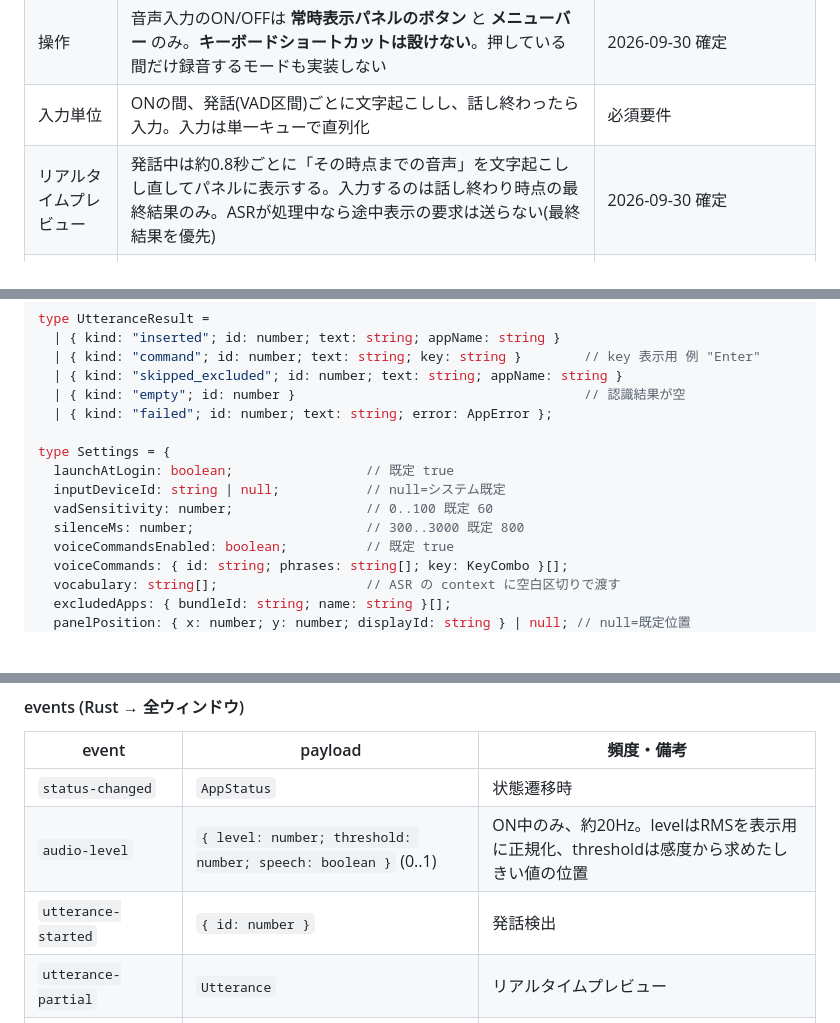
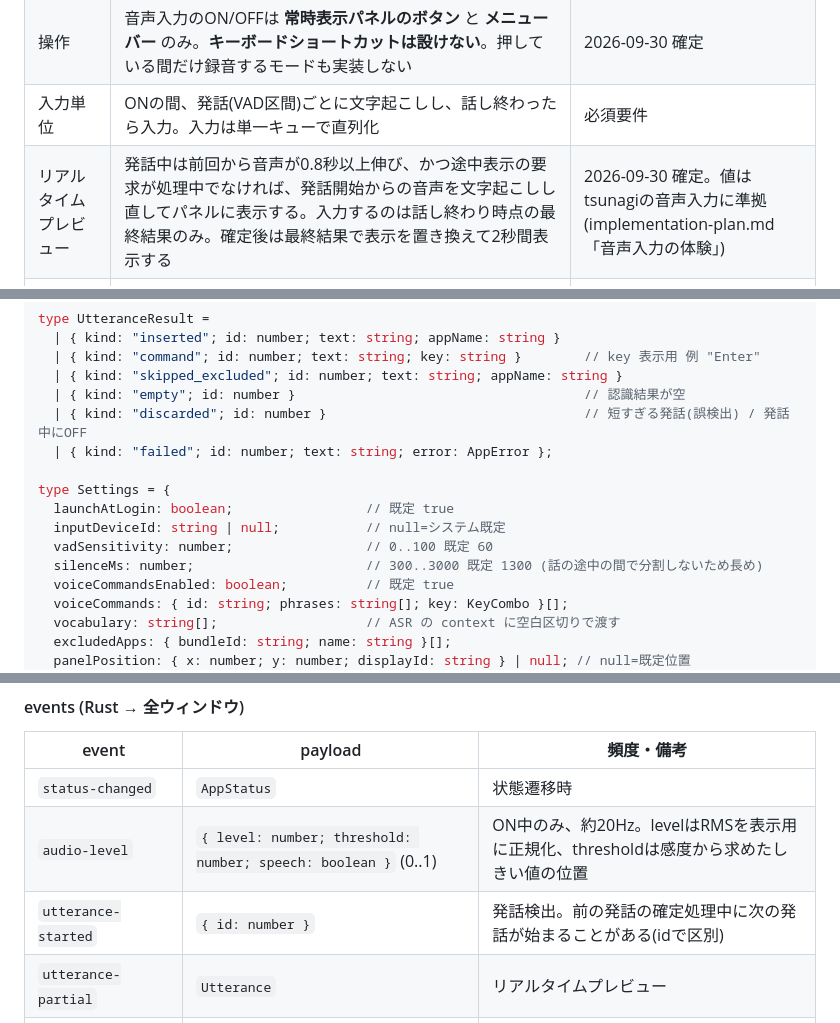
Before and after one commit to minimalcorp/mukuchi, a Markdown page: docs/architecture.md, 3 parts joined by grey strips. Drawn GitHub-style; blank space fills up the shorter version.

```diff
--- a/docs/architecture.md
+++ b/docs/architecture.md
@@ -27,7 +27,7 @@ UIデザインの正: Claude Design handoff「mukuchi UI Proposal」(デザイ
 | ASR | Python + MLX (`mlx-qwen3-asr`)、モデルは `neosophie/Qwen3-ASR-1.7B-JA` 系 | Rust実装(candle/MLX)は約3倍遅い (spikes/asr-bench) |
 | 操作 | 音声入力のON/OFFは **常時表示パネルのボタン** と **メニューバー** のみ。**キーボードショートカットは設けない**。押している間だけ録音するモードも実装しない | 2026-09-30 確定 |
 | 入力単位 | ONの間、発話(VAD区間)ごとに文字起こしし、話し終わったら入力。入力は単一キューで直列化 | 必須要件 |
-| リアルタイムプレビュー | 発話中は約0.8秒ごとに「その時点までの音声」を文字起こしし直してパネルに表示する。入力するのは話し終わり時点の最終結果のみ。ASRが処理中なら途中表示の要求は送らない(最終結果を優先) | 2026-09-30 確定 |
+| リアルタイムプレビュー | 発話中は前回から音声が0.8秒以上伸び、かつ途中表示の要求が処理中でなければ、発話開始からの音声を文字起こしし直してパネルに表示する。入力するのは話し終わり時点の最終結果のみ。確定後は最終結果で表示を置き換えて2秒間表示する | 2026-09-30 確定。値はtsunagiの音声入力に準拠 (implementation-plan.md「音声入力の体験」) |
 | 入力方式 | クリップボード + ⌘V、元のクリップボードを復元 | IMEの影響を受けない |
 | 音声コマンド | 「言い方→キー」対応表(既定: 確定/エンター→Enter、改行→Shift+Enter、送信→⌘+Enter)。発話全体が正規化後に完全一致した時のみ。機能ごとON/OFF可 | 表記揺れは複数の言い方で吸収 |
 | 入力しないアプリ | 登録したアプリが前面にある間は入力しない(パネルに「このアプリには入力しません」) | デザインの任意提案Aを採用 |
@@ -101,13 +101,14 @@ type UtteranceResult =
   | { kind: "command"; id: number; text: string; key: string }        // key 表示用 例 "Enter"
   | { kind: "skipped_excluded"; id: number; text: string; appName: string }
   | { kind: "empty"; id: number }                                     // 認識結果が空
+  | { kind: "discarded"; id: number }                                 // 短すぎる発話(誤検出) / 発話中にOFF
   | { kind: "failed"; id: number; text: string; error: AppError };
 
 type Settings = {
   launchAtLogin: boolean;                 // 既定 true
   inputDeviceId: string | null;           // null=システム既定
   vadSensitivity: number;                 // 0..100 既定 60
-  silenceMs: number;                      // 300..3000 既定 800
+  silenceMs: number;                      // 300..3000 既定 1300 (話の途中の間で分割しないため長め)
   voiceCommandsEnabled: boolean;          // 既定 true
   voiceCommands: { id: string; phrases: string[]; key: KeyCombo }[];
   vocabulary: string[];                   // ASR の context に空白区切りで渡す
@@ -166,7 +167,7 @@ type AppInfo = { version: string; build: string };
 |---|---|---|
 | `status-changed` | `AppStatus` | 状態遷移時 |
 | `audio-level` | `{ level: number; threshold: number; speech: boolean }` (0..1) | ON中のみ、約20Hz。levelはRMSを表示用に正規化、thresholdは感度から求めたしきい値の位置 |
-| `utterance-started` | `{ id: number }` | 発話検出 |
+| `utterance-started` | `{ id: number }` | 発話検出。前の発話の確定処理中に次の発話が始まることがある(idで区別) |
 | `utterance-partial` | `Utterance` | リアルタイムプレビュー |
 | `utterance-result` | `UtteranceResult` | 最終結果と入力結果 |
 | `settings-changed` | `Settings` | 他ウィンドウからの変更の反映 |
```
Also changed, not shown: docs/plans/implementation-plan.md (+28 -6 lines).
